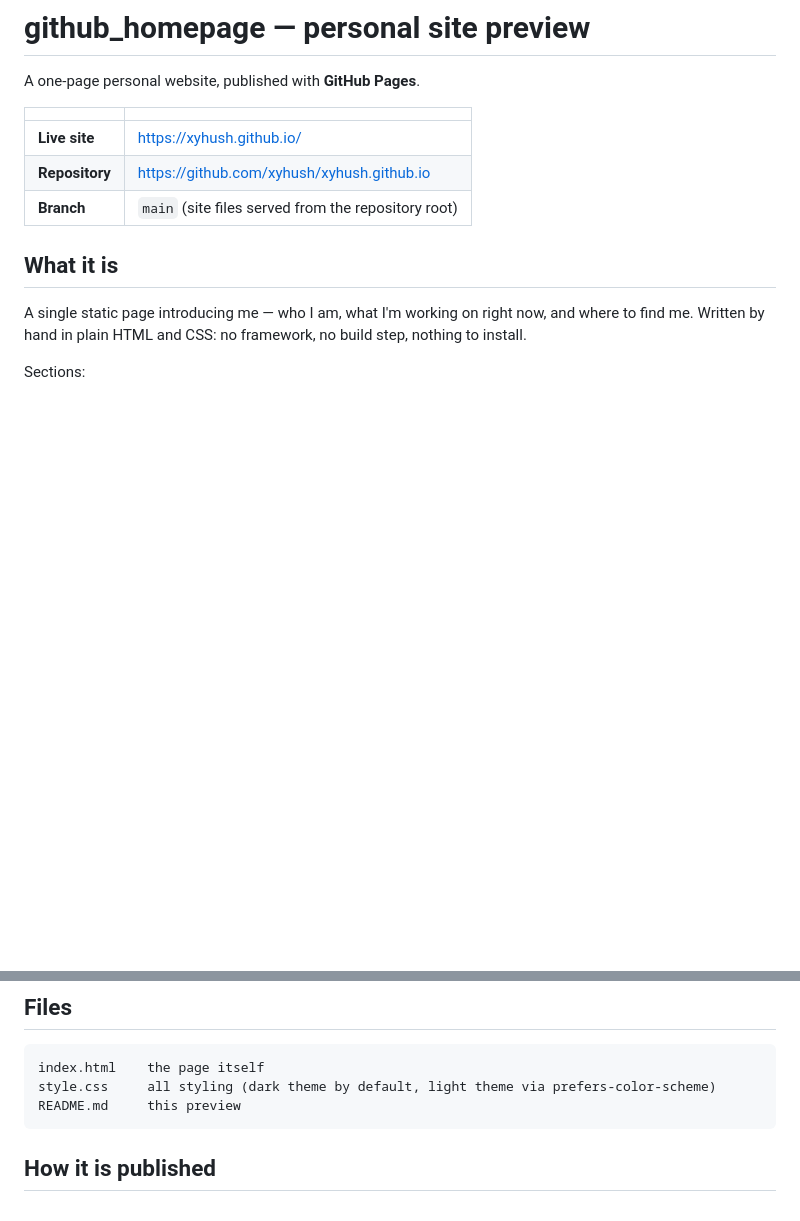
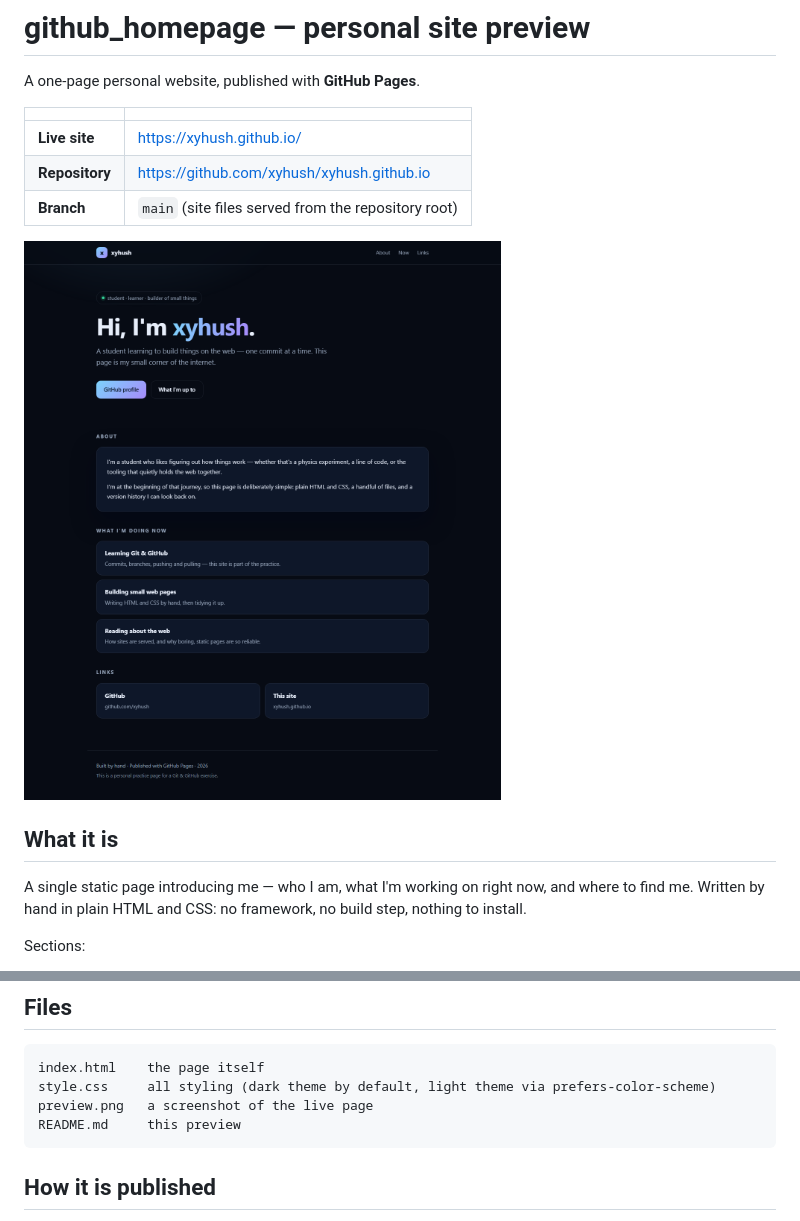
Before and after one commit to xyhush/xyhush.github.io, a Markdown page: README.md, 2 parts joined by grey strips. Drawn GitHub-style; pictures changed too: preview.png (added); blank space fills up the shorter version.

Commit message:
Add a preview screenshot to the README

````diff
--- a/README.md
+++ b/README.md
@@ -7,6 +7,8 @@ A one-page personal website, published with **GitHub Pages**.
 | **Live site** | https://xyhush.github.io/ |
 | **Repository** | https://github.com/xyhush/xyhush.github.io |
 | **Branch** | `main` (site files served from the repository root) |
+
+![Preview of the homepage](preview.png)
 
 ## What it is
 
@@ -26,6 +28,7 @@ Sections:
 ```
 index.html    the page itself
 style.css     all styling (dark theme by default, light theme via prefers-color-scheme)
+preview.png   a screenshot of the live page
 README.md     this preview
 ```
 
````
